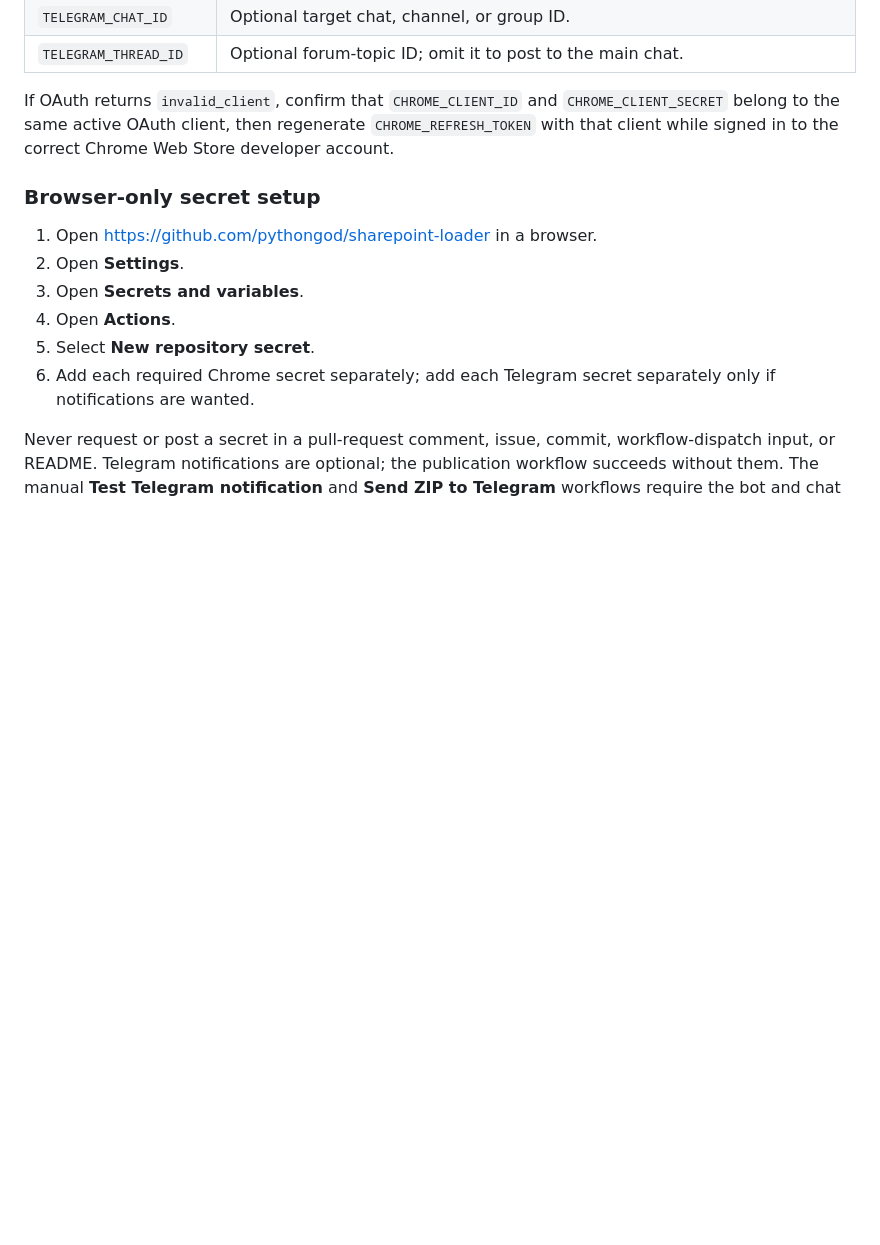
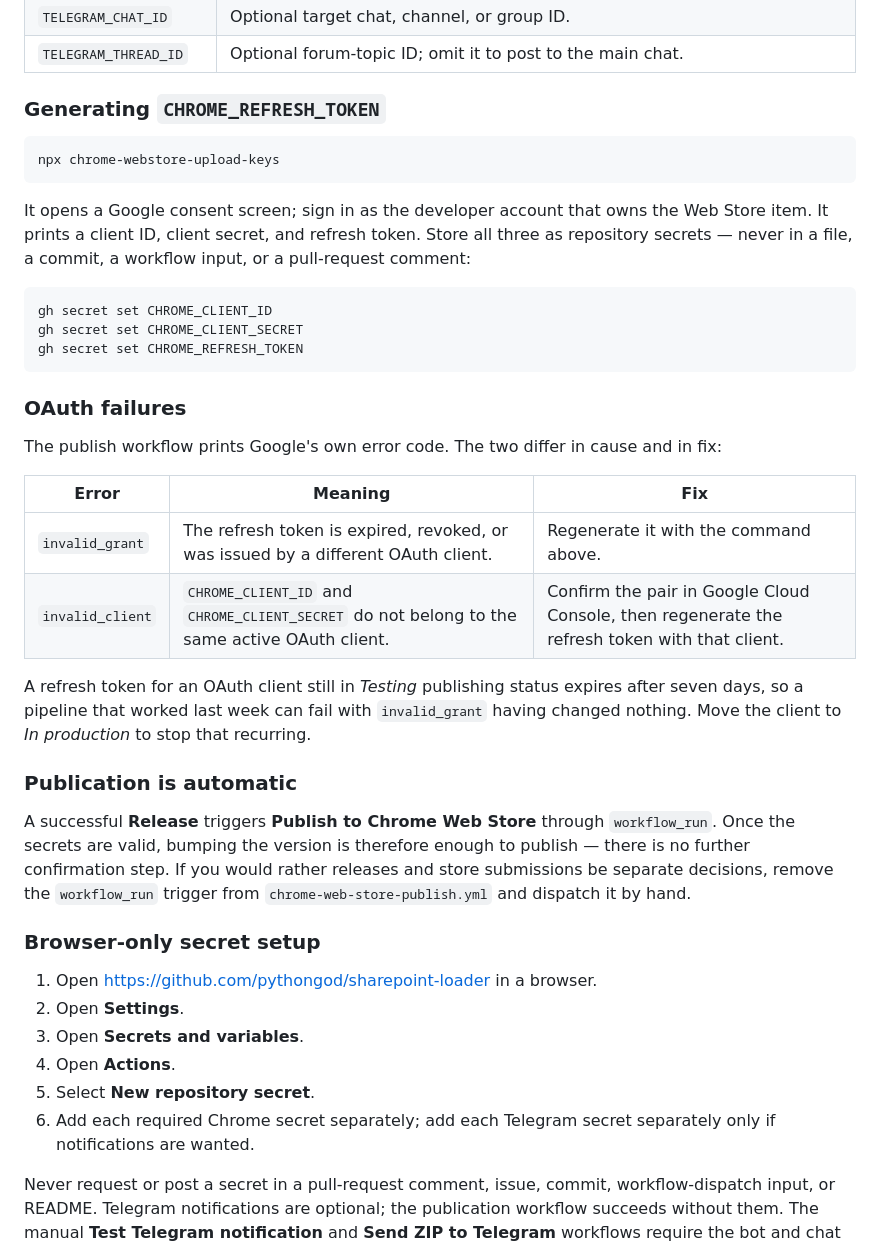
Before and after one commit to pythongod/sharepoint-loader, a Markdown page: README.md, the part around the change. Drawn GitHub-style; blank space fills up the shorter version.

Commit message:
Document how to regenerate the Web Store refresh token (#13)
Publication has never succeeded: every attempt, including v0.2.0, failed with
"OAuth token exchange failed (HTTP 400): invalid_grant". The README only
described invalid_client, which has a different cause and a different fix, so
it pointed at the wrong thing.

Records the command that mints a new token, npx chrome-webstore-upload-keys,
and distinguishes the two OAuth failures. Also notes that a refresh token
issued by an OAuth client still in Testing status expires after seven days,
which makes a pipeline fail with nothing having changed — the likely
explanation here.

Finally, states plainly that a successful Release publishes to the Web Store
automatically once the secrets are valid, since that is a surprising amount of
consequence to attach to a version bump.


Claude-Session: https://claude.ai/code/session_014mi5sqiJZmSboqSTH7ZtUZ

Co-authored-by: Claude Opus 5 <noreply@anthropic.com>

````diff
--- a/README.md
+++ b/README.md
@@ -207,10 +207,45 @@ values as repository secrets—never in workflow inputs or tracked files:
 | `TELEGRAM_CHAT_ID` | Optional target chat, channel, or group ID. |
 | `TELEGRAM_THREAD_ID` | Optional forum-topic ID; omit it to post to the main chat. |
 
-If OAuth returns `invalid_client`, confirm that `CHROME_CLIENT_ID` and
-`CHROME_CLIENT_SECRET` belong to the same active OAuth client, then regenerate
-`CHROME_REFRESH_TOKEN` with that client while signed in to the correct Chrome Web
-Store developer account.
+### Generating `CHROME_REFRESH_TOKEN`
+
+```sh
+npx chrome-webstore-upload-keys
+```
+
+It opens a Google consent screen; sign in as the developer account that owns
+the Web Store item. It prints a client ID, client secret, and refresh token.
+Store all three as repository secrets — never in a file, a commit, a workflow
+input, or a pull-request comment:
+
+```sh
+gh secret set CHROME_CLIENT_ID
+gh secret set CHROME_CLIENT_SECRET
+gh secret set CHROME_REFRESH_TOKEN
+```
+
+### OAuth failures
+
+The publish workflow prints Google's own error code. The two differ in cause
+and in fix:
+
+| Error | Meaning | Fix |
+| --- | --- | --- |
+| `invalid_grant` | The refresh token is expired, revoked, or was issued by a different OAuth client. | Regenerate it with the command above. |
+| `invalid_client` | `CHROME_CLIENT_ID` and `CHROME_CLIENT_SECRET` do not belong to the same active OAuth client. | Confirm the pair in Google Cloud Console, then regenerate the refresh token with that client. |
+
+A refresh token for an OAuth client still in *Testing* publishing status expires
+after seven days, so a pipeline that worked last week can fail with
+`invalid_grant` having changed nothing. Move the client to *In production* to
+stop that recurring.
+
+### Publication is automatic
+
+A successful **Release** triggers **Publish to Chrome Web Store** through
+`workflow_run`. Once the secrets are valid, bumping the version is therefore
+enough to publish — there is no further confirmation step. If you would rather
+releases and store submissions be separate decisions, remove the `workflow_run`
+trigger from `chrome-web-store-publish.yml` and dispatch it by hand.
 
 ### Browser-only secret setup
 
````
